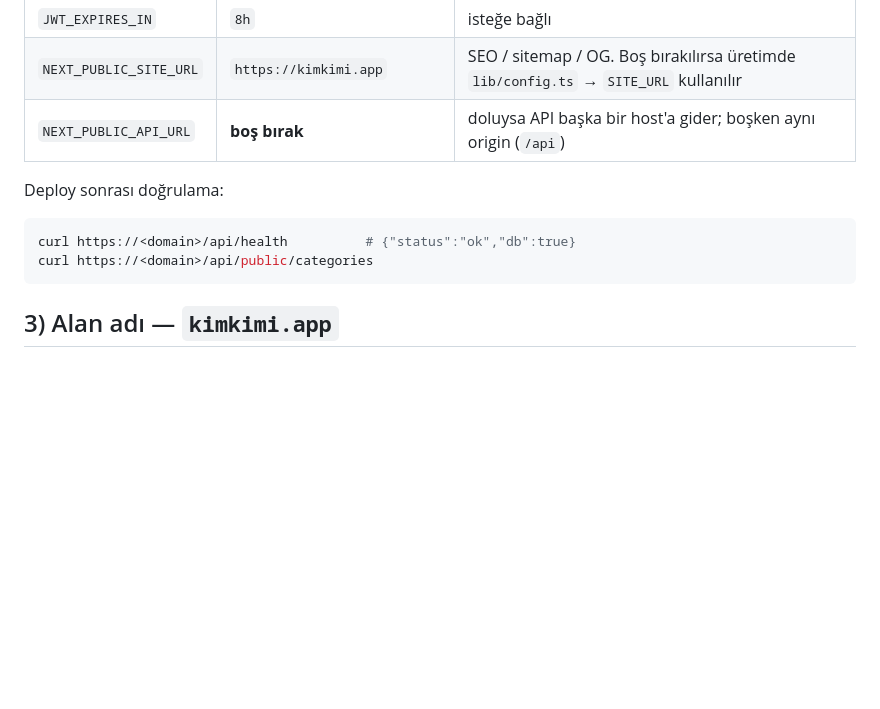
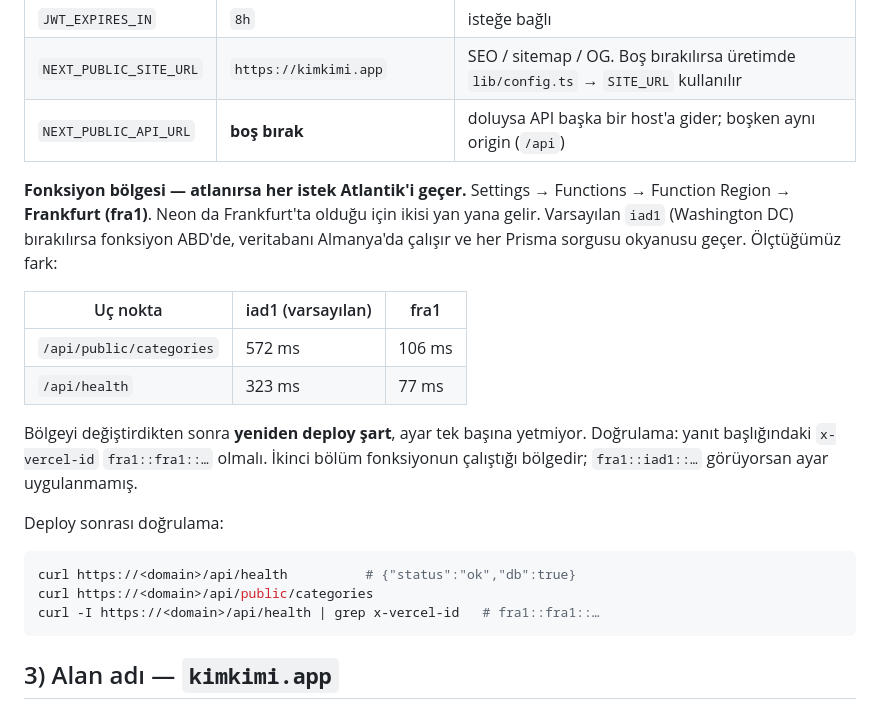
Before and after one commit to Erendenizkusu/kimkimi, a Markdown page: docs/DEPLOY.md, the part around the change. Rendered like a GitHub page; blank space fills up the shorter version.

Commit message:
docs(deploy): Vercel fonksiyon bölgesini fra1'e sabitle, ölçümleri not et
Fonksiyonlar varsayılan `iad1` (Washington DC) bölgesinde çalışıyordu, Neon ise
Frankfurt'ta. Her Prisma sorgusu Atlantik'i geçiyordu. Yanıt başlığı bunu açık
ediyordu: `x-vercel-id: fra1::iad1::…` yani istek Frankfurt edge'ine giriyor ama
fonksiyon ABD'de çalışıyor.

Bölge fra1'e alındıktan ve yeniden deploy edildikten sonra ölçülen fark:

  /api/public/categories   572 ms -> 106 ms
  /api/health              323 ms ->  77 ms
  /                        202 ms ->  92 ms
  /oyna                    147 ms ->  77 ms

Oda durumu iki saniyede bir çekildiği için bu gecikme oyunda doğrudan hissediliyordu.

Ayar Vercel panelinde duruyor ve kodda izi yok, o yüzden belgeye yazıldı. Doğrulama
yöntemi de eklendi: `x-vercel-id` içindeki ikinci bölüm fonksiyonun bölgesidir.

Co-Authored-By: Claude Opus 5 (1M context) <noreply@anthropic.com>

````diff
--- a/docs/DEPLOY.md
+++ b/docs/DEPLOY.md
@@ -58,11 +58,26 @@ Vercel → **Add New → Project → GitHub → bu repo**.
 | `NEXT_PUBLIC_SITE_URL` | `https://kimkimi.app` | SEO / sitemap / OG. Boş bırakılırsa üretimde `lib/config.ts` → `SITE_URL` kullanılır |
 | `NEXT_PUBLIC_API_URL` | **boş bırak** | doluysa API başka bir host'a gider; boşken aynı origin (`/api`) |
 
+**Fonksiyon bölgesi — atlanırsa her istek Atlantik'i geçer.** Settings → Functions →
+Function Region → **Frankfurt (fra1)**. Neon da Frankfurt'ta olduğu için ikisi yan yana
+gelir. Varsayılan `iad1` (Washington DC) bırakılırsa fonksiyon ABD'de, veritabanı
+Almanya'da çalışır ve her Prisma sorgusu okyanusu geçer. Ölçtüğümüz fark:
+
+| Uç nokta | iad1 (varsayılan) | fra1 |
+|---|---|---|
+| `/api/public/categories` | 572 ms | 106 ms |
+| `/api/health` | 323 ms | 77 ms |
+
+Bölgeyi değiştirdikten sonra **yeniden deploy şart**, ayar tek başına yetmiyor.
+Doğrulama: yanıt başlığındaki `x-vercel-id` `fra1::fra1::…` olmalı. İkinci bölüm
+fonksiyonun çalıştığı bölgedir; `fra1::iad1::…` görüyorsan ayar uygulanmamış.
+
 Deploy sonrası doğrulama:
 
 ```bash
 curl https://<domain>/api/health          # {"status":"ok","db":true}
 curl https://<domain>/api/public/categories
+curl -I https://<domain>/api/health | grep x-vercel-id   # fra1::fra1::…
 ```
 
 ## 3) Alan adı — `kimkimi.app`
````
